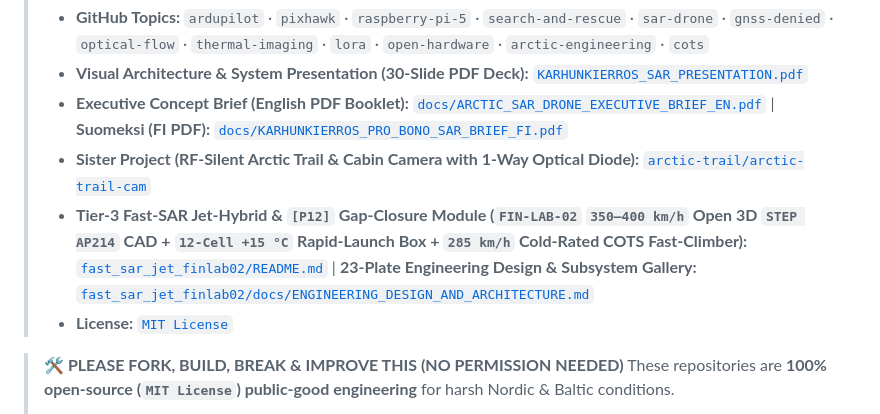
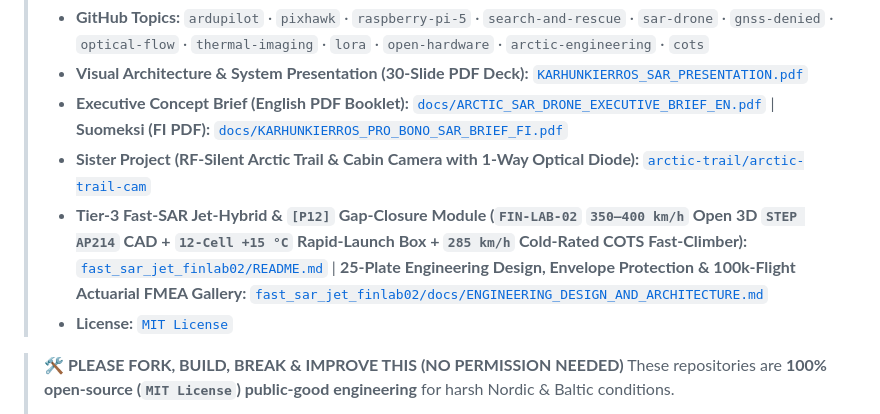
Before and after one commit to arctic-trail/karhunkierros-sar-drone, a Markdown page: README.md, the part around the change. Drawn GitHub-style.

Commit message:
docs: sync 25-plate engineering gallery references, Pitot/Normal-Law FCS and 100k-flight FMEA links across READMEs

```diff
--- a/README.md
+++ b/README.md
@@ -6,7 +6,7 @@
 > * **Visual Architecture & System Presentation (30-Slide PDF Deck):** [`KARHUNKIERROS_SAR_PRESENTATION.pdf`](KARHUNKIERROS_SAR_PRESENTATION.pdf)
 > * **Executive Concept Brief (English PDF Booklet):** [`docs/ARCTIC_SAR_DRONE_EXECUTIVE_BRIEF_EN.pdf`](docs/ARCTIC_SAR_DRONE_EXECUTIVE_BRIEF_EN.pdf) | **Suomeksi (FI PDF):** [`docs/KARHUNKIERROS_PRO_BONO_SAR_BRIEF_FI.pdf`](docs/KARHUNKIERROS_PRO_BONO_SAR_BRIEF_FI.pdf)
 > * **Sister Project (RF-Silent Arctic Trail & Cabin Camera with 1-Way Optical Diode):** [`arctic-trail/arctic-trail-cam`](https://github.com/arctic-trail/arctic-trail-cam)
-> * **Tier-3 Fast-SAR Jet-Hybrid & `[P12]` Gap-Closure Module (`FIN-LAB-02` `350–400 km/h` Open 3D `STEP AP214` CAD + `12-Cell +15 °C` Rapid-Launch Box + `285 km/h` Cold-Rated COTS Fast-Climber):** [`fast_sar_jet_finlab02/README.md`](fast_sar_jet_finlab02/README.md) | **23-Plate Engineering Design & Subsystem Gallery:** [`fast_sar_jet_finlab02/docs/ENGINEERING_DESIGN_AND_ARCHITECTURE.md`](fast_sar_jet_finlab02/docs/ENGINEERING_DESIGN_AND_ARCHITECTURE.md)
+> * **Tier-3 Fast-SAR Jet-Hybrid & `[P12]` Gap-Closure Module (`FIN-LAB-02` `350–400 km/h` Open 3D `STEP AP214` CAD + `12-Cell +15 °C` Rapid-Launch Box + `285 km/h` Cold-Rated COTS Fast-Climber):** [`fast_sar_jet_finlab02/README.md`](fast_sar_jet_finlab02/README.md) | **25-Plate Engineering Design, Envelope Protection & 100k-Flight Actuarial FMEA Gallery:** [`fast_sar_jet_finlab02/docs/ENGINEERING_DESIGN_AND_ARCHITECTURE.md`](fast_sar_jet_finlab02/docs/ENGINEERING_DESIGN_AND_ARCHITECTURE.md)
 > * **License:** [`MIT License`](LICENSE)
 
 > **🛠️ PLEASE FORK, BUILD, BREAK & IMPROVE THIS (NO PERMISSION NEEDED)**
```
